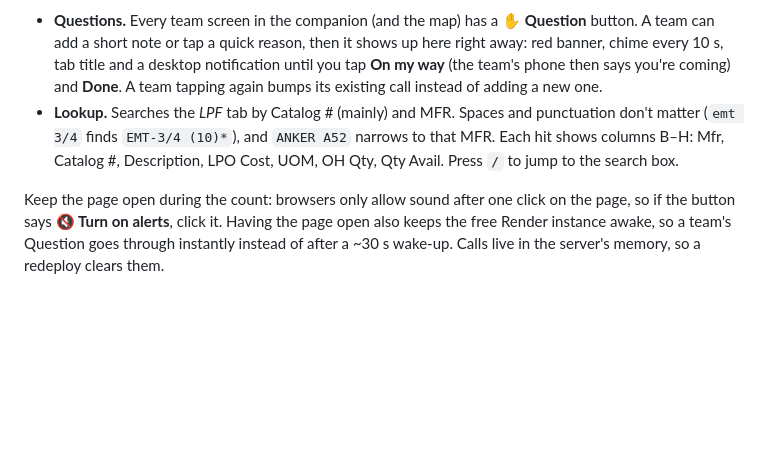
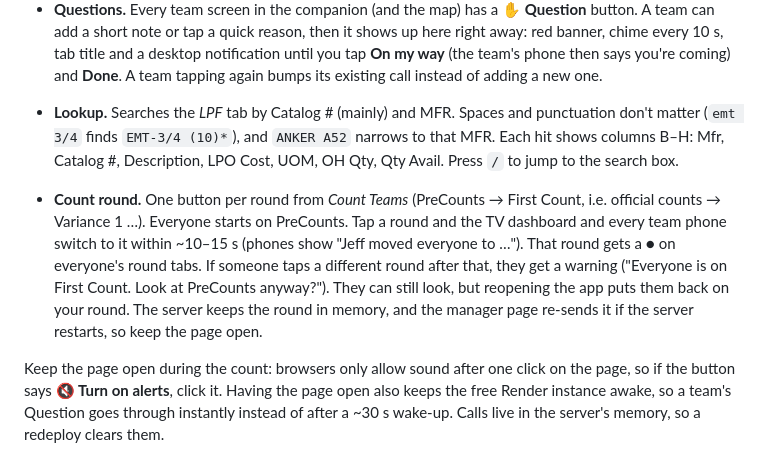
Before and after one commit to jeffwong313-rng/5040Inventory, a Markdown page: README.md, the part around the change. Rendered like a GitHub page; blank space fills up the shorter version.

Commit message:
Round switch 10/12: README

```diff
--- a/README.md
+++ b/README.md
@@ -147,6 +147,16 @@ value in Render; the old link stops working after the redeploy.
   Catalog #, Description, LPO Cost, UOM, OH Qty, Qty Avail. Press `/` to
   jump to the search box.
 
+- **Count round.** One button per round from *Count Teams* (PreCounts →
+  First Count, i.e. official counts → Variance 1 …). Everyone starts on
+  PreCounts. Tap a round and the TV dashboard and every team phone switch
+  to it within ~10–15 s (phones show "Jeff moved everyone to …"). That
+  round gets a ● on everyone's round tabs. If someone taps a different
+  round after that, they get a warning ("Everyone is on First Count. Look
+  at PreCounts anyway?"). They can still look, but reopening the app puts
+  them back on your round. The server keeps the round in memory, and the
+  manager page re-sends it if the server restarts, so keep the page open.
+
 Keep the page open during the count: browsers only allow sound after one
 click on the page, so if the button says **🔇 Turn on alerts**, click it.
 Having the page open also keeps the free Render instance awake, so a
```
